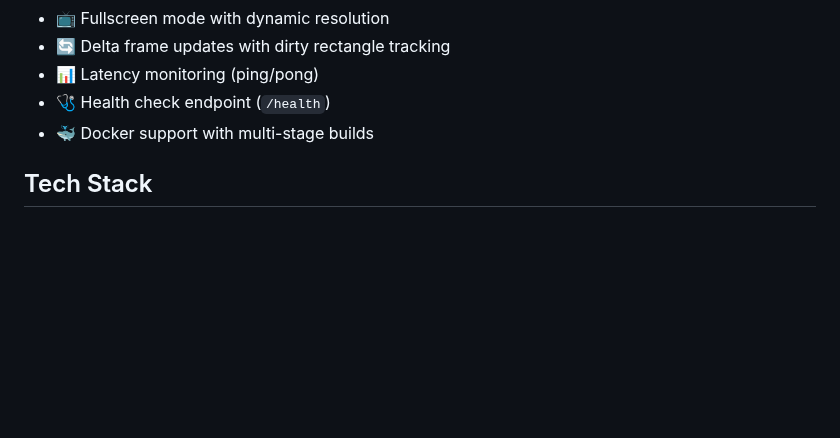
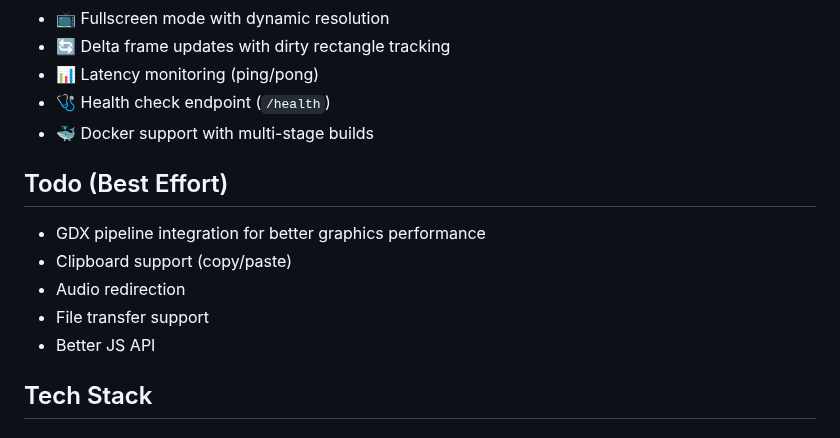
Before and after one commit to qxsch/freerdp-web, a Markdown page: README.md, the part around the change. GitHub-like rendering; blank space fills up the shorter version.

Commit message:
more to come

```diff
--- a/README.md
+++ b/README.md
@@ -27,6 +27,13 @@ Browser-based Remote Desktop client using vanilla JavaScript frontend and a Pyth
 - 📊 Latency monitoring (ping/pong)
 - 🩺 Health check endpoint (`/health`)
 - 🐳 Docker support with multi-stage builds
+
+## Todo (Best Effort)
+- GDX pipeline integration for better graphics performance
+- Clipboard support (copy/paste)
+- Audio redirection
+- File transfer support
+- Better JS API
 
 ## Tech Stack
 
```
